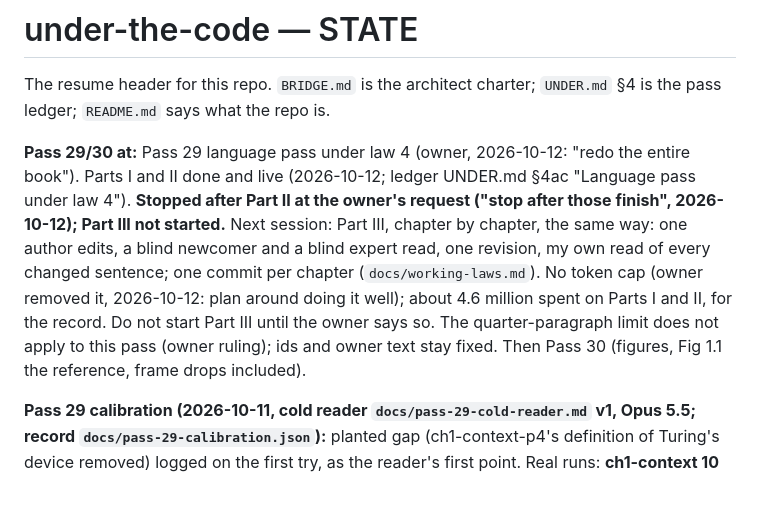
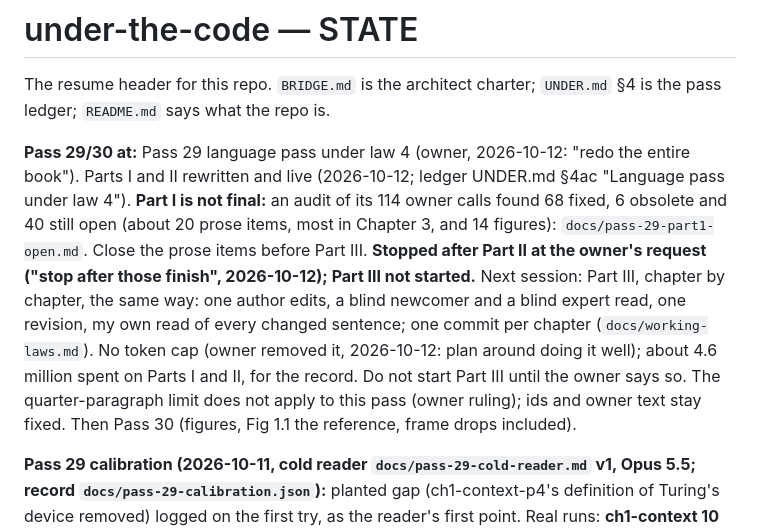
Before and after one commit to lawyki/under-the-code, a Markdown page: STATE.md, the part around the change. Rendered like a GitHub page; blank space fills up the shorter version.

Commit message:
Part I audit: 114 owner calls checked against the live text (68 fixed, 6 obsolete, 40 open); open list in docs/pass-29-part1-open.md
Co-Authored-By: Claude Opus 5.5 <noreply@anthropic.com>

```diff
--- a/STATE.md
+++ b/STATE.md
@@ -3,7 +3,7 @@
 The resume header for this repo. `BRIDGE.md` is the architect charter;
 `UNDER.md` §4 is the pass ledger; `README.md` says what the repo is.
 
-**Pass 29/30 at:** Pass 29 language pass under law 4 (owner, 2026-10-12: "redo the entire book"). Parts I and II done and live (2026-10-12; ledger UNDER.md §4ac "Language pass under law 4"). **Stopped after Part II at the owner's request ("stop after those finish", 2026-10-12); Part III not started.** Next session: Part III, chapter by chapter, the same way: one author edits, a blind newcomer and a blind expert read, one revision, my own read of every changed sentence; one commit per chapter (`docs/working-laws.md`). No token cap (owner removed it, 2026-10-12: plan around doing it well); about 4.6 million spent on Parts I and II, for the record. Do not start Part III until the owner says so. The quarter-paragraph limit does not apply to this pass (owner ruling); ids and owner text stay fixed. Then Pass 30 (figures, Fig 1.1 the reference, frame drops included).
+**Pass 29/30 at:** Pass 29 language pass under law 4 (owner, 2026-10-12: "redo the entire book"). Parts I and II rewritten and live (2026-10-12; ledger UNDER.md §4ac "Language pass under law 4"). **Part I is not final:** an audit of its 114 owner calls found 68 fixed, 6 obsolete and 40 still open (about 20 prose items, most in Chapter 3, and 14 figures): `docs/pass-29-part1-open.md`. Close the prose items before Part III. **Stopped after Part II at the owner's request ("stop after those finish", 2026-10-12); Part III not started.** Next session: Part III, chapter by chapter, the same way: one author edits, a blind newcomer and a blind expert read, one revision, my own read of every changed sentence; one commit per chapter (`docs/working-laws.md`). No token cap (owner removed it, 2026-10-12: plan around doing it well); about 4.6 million spent on Parts I and II, for the record. Do not start Part III until the owner says so. The quarter-paragraph limit does not apply to this pass (owner ruling); ids and owner text stay fixed. Then Pass 30 (figures, Fig 1.1 the reference, frame drops included).
 
 **Pass 29 calibration (2026-10-11, cold reader `docs/pass-29-cold-reader.md` v1, Opus 5.5; record `docs/pass-29-calibration.json`):** planted gap (ch1-context-p4's definition of Turing's device removed) logged on the first try, as the reader's first point. Real runs: **ch1-context 10 search points, ch16-lockfree 4** (both under the 15-point floor). Its fact doubts (Turing "built" the Bombe; "historians estimate" two years and fourteen million lives for Bombe and Colossus alone; the Church–Turing thesis stated as fact; the halting framing credited to 1936; ch16-lockfree-p3 on x86 store order and coherence as a cause of reordering) go to the Part I and Part V fact gates, not to the count.
 
```
Also changed, not shown: docs/pass-29-part1-open.md (added, +48 -0 lines).
